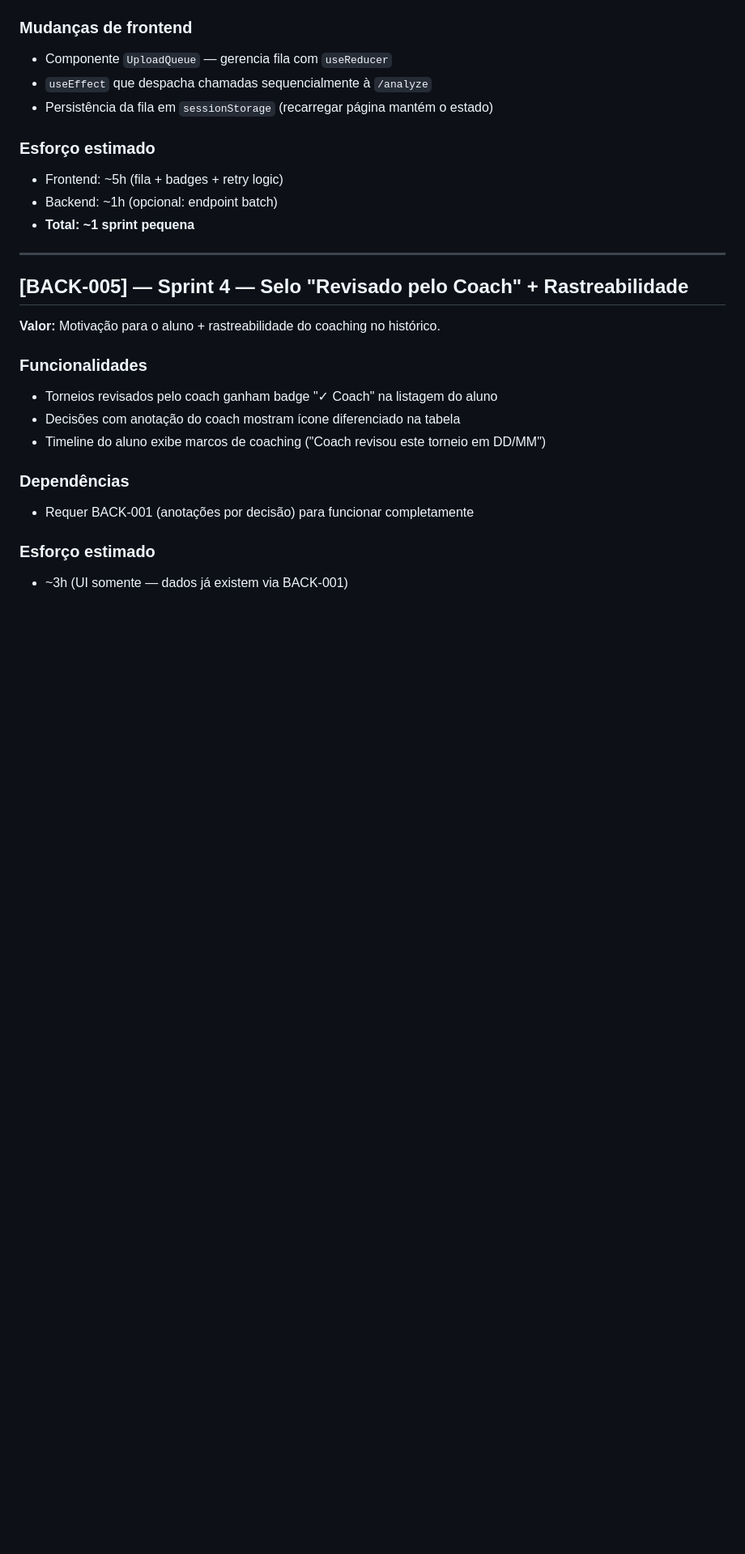
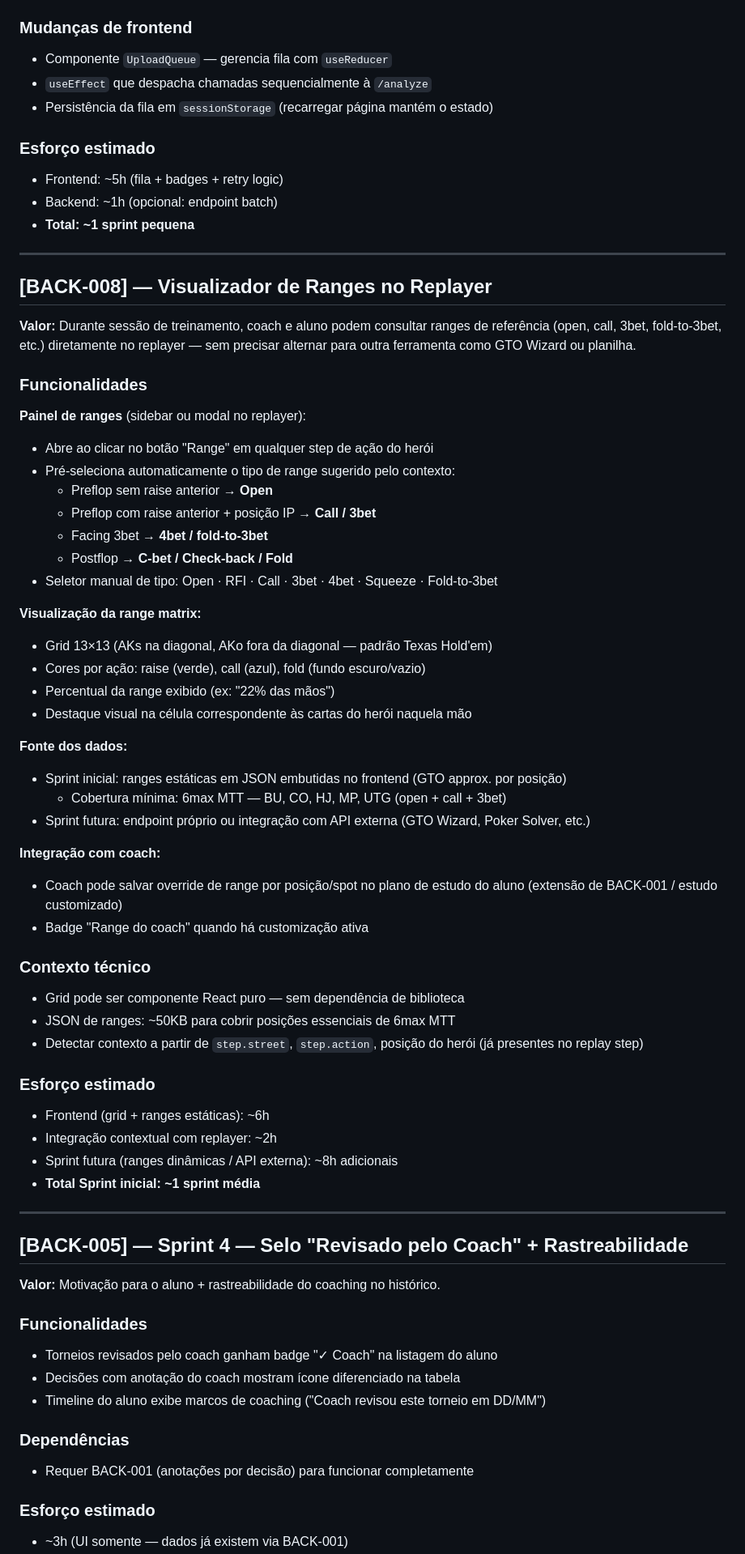
Before and after one commit to wrodrigobr/Leaklab, a Markdown page: BACKLOG.md, the part around the change. Shown at 81% size. Drawn GitHub-style; blank space fills up the shorter version.

Commit message:
docs: BACK-008 — visualizador de ranges no replayer
Range matrix 13×13 no replayer com seleção automática de contexto
(open/call/3bet/4bet/fold) e highlight das cartas do herói. Sprint inicial
com ranges estáticas em JSON; sprint futura para API externa.

Co-Authored-By: Claude Sonnet 4.6 <noreply@anthropic.com>

```diff
--- a/BACKLOG.md
+++ b/BACKLOG.md
@@ -264,6 +264,49 @@ Página acessível **sem login** (SEO-friendly) e também logada:
 
 ---
 
+## [BACK-008] — Visualizador de Ranges no Replayer
+
+**Valor:** Durante sessão de treinamento, coach e aluno podem consultar ranges de referência (open, call, 3bet, fold-to-3bet, etc.) diretamente no replayer — sem precisar alternar para outra ferramenta como GTO Wizard ou planilha.
+
+### Funcionalidades
+
+**Painel de ranges** (sidebar ou modal no replayer):
+- Abre ao clicar no botão "Range" em qualquer step de ação do herói
+- Pré-seleciona automaticamente o tipo de range sugerido pelo contexto:
+  - Preflop sem raise anterior → **Open**
+  - Preflop com raise anterior + posição IP → **Call / 3bet**
+  - Facing 3bet → **4bet / fold-to-3bet**
+  - Postflop → **C-bet / Check-back / Fold**
+- Seletor manual de tipo: Open · RFI · Call · 3bet · 4bet · Squeeze · Fold-to-3bet
+
+**Visualização da range matrix:**
+- Grid 13×13 (AKs na diagonal, AKo fora da diagonal — padrão Texas Hold'em)
+- Cores por ação: raise (verde), call (azul), fold (fundo escuro/vazio)
+- Percentual da range exibido (ex: "22% das mãos")
+- Destaque visual na célula correspondente às cartas do herói naquela mão
+
+**Fonte dos dados:**
+- Sprint inicial: ranges estáticas em JSON embutidas no frontend (GTO approx. por posição)
+  - Cobertura mínima: 6max MTT — BU, CO, HJ, MP, UTG (open + call + 3bet)
+- Sprint futura: endpoint próprio ou integração com API externa (GTO Wizard, Poker Solver, etc.)
+
+**Integração com coach:**
+- Coach pode salvar override de range por posição/spot no plano de estudo do aluno (extensão de BACK-001 / estudo customizado)
+- Badge "Range do coach" quando há customização ativa
+
+### Contexto técnico
+- Grid pode ser componente React puro — sem dependência de biblioteca
+- JSON de ranges: ~50KB para cobrir posições essenciais de 6max MTT
+- Detectar contexto a partir de `step.street`, `step.action`, posição do herói (já presentes no replay step)
+
+### Esforço estimado
+- Frontend (grid + ranges estáticas): ~6h
+- Integração contextual com replayer: ~2h
+- Sprint futura (ranges dinâmicas / API externa): ~8h adicionais
+- **Total Sprint inicial: ~1 sprint média**
+
+---
+
 ## [BACK-005] — Sprint 4 — Selo "Revisado pelo Coach" + Rastreabilidade
 
 **Valor:** Motivação para o aluno + rastreabilidade do coaching no histórico.
```
